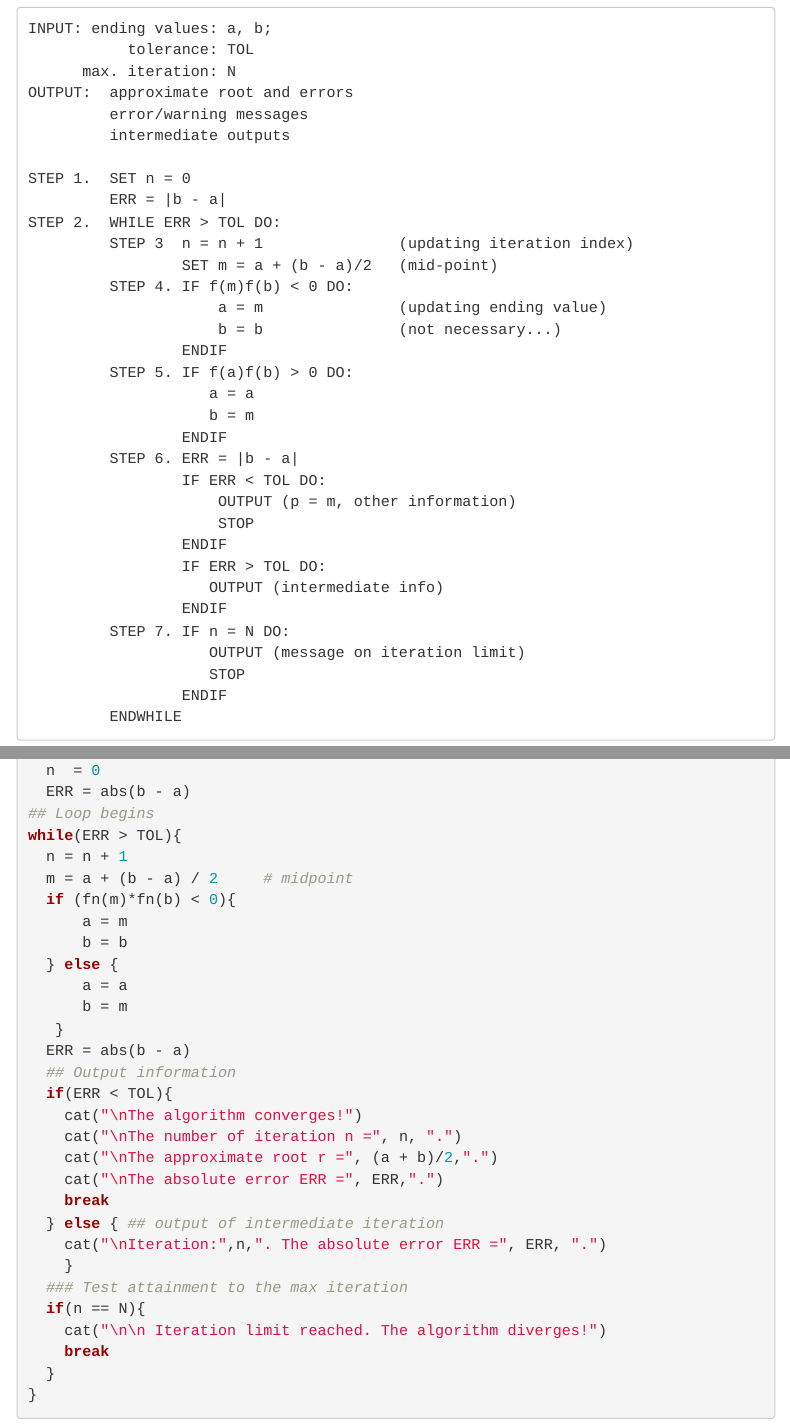
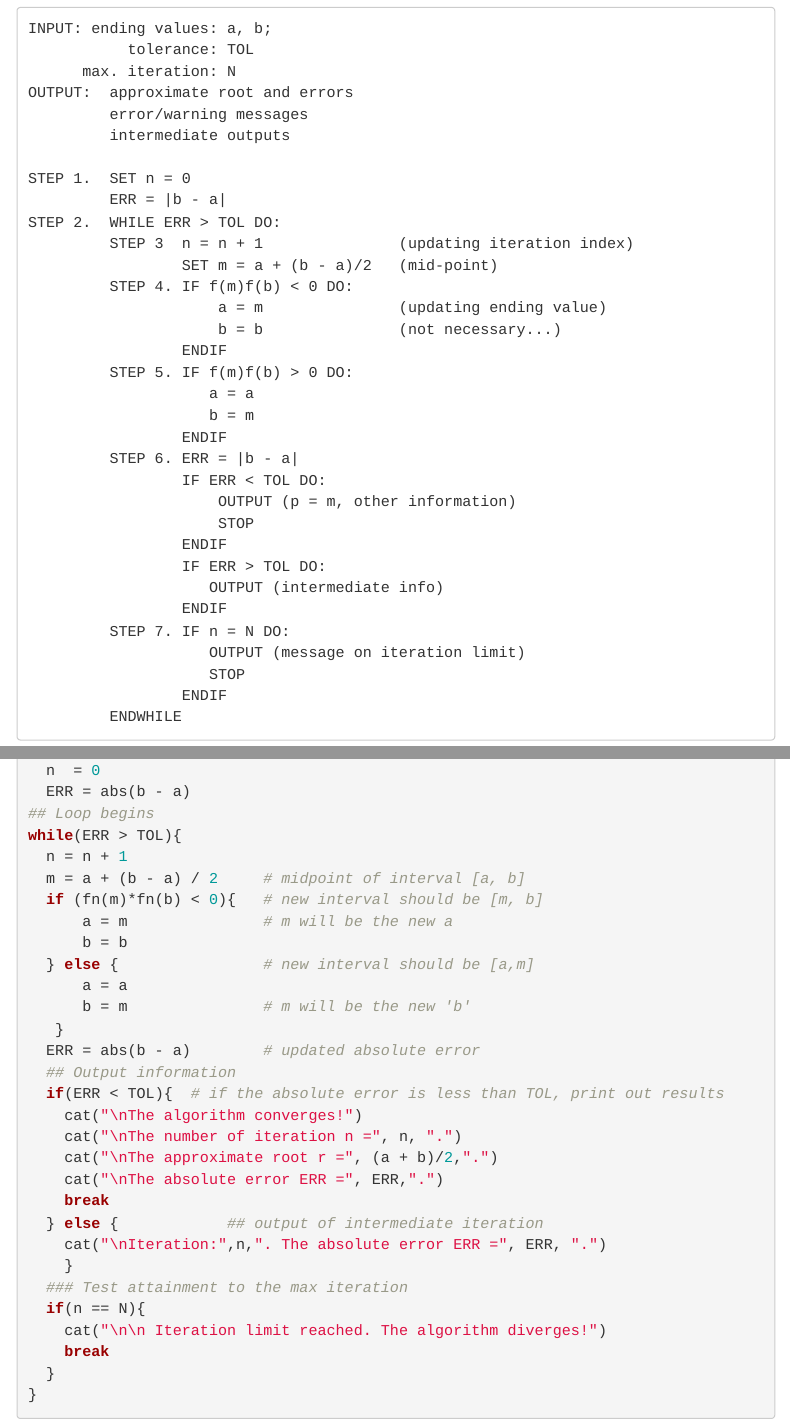
Before and after one commit to pengdsci/MAT325, an R Markdown document (w03/w03-BisectionMethod.Rmd): the page in a window 1100 px wide, from 1780 px down, and a second part further down, joined at a grey line. The pictures show the output file w03/w03-BisectionMethod.html that the author committed with the source, opened offline; menus at the side of the page are left out.

Commit message:
Add files via upload

```diff
--- a/w03/w03-BisectionMethod.Rmd
+++ b/w03/w03-BisectionMethod.Rmd
@@ -182,7 +182,7 @@ STEP 2.  WHILE ERR > TOL DO:
                      a = m               (updating ending value)
                      b = b               (not necessary...)
                  ENDIF
-         STEP 5. IF f(a)f(b) > 0 DO:
+         STEP 5. IF f(m)f(b) > 0 DO:
                     a = a
                     b = m
                  ENDIF
@@ -269,23 +269,23 @@ fn = function(x){
 ## Loop begins
 while(ERR > TOL){
   n = n + 1
-  m = a + (b - a) / 2     # midpoint
-  if (fn(m)*fn(b) < 0){
-      a = m
+  m = a + (b - a) / 2     # midpoint of interval [a, b]
+  if (fn(m)*fn(b) < 0){   # new interval should be [m, b]
+      a = m               # m will be the new a
       b = b
-  } else {
+  } else {                # new interval should be [a,m]
       a = a
-      b = m
+      b = m               # m will be the new 'b'
    }
-  ERR = abs(b - a)
+  ERR = abs(b - a)        # updated absolute error
   ## Output information
-  if(ERR < TOL){
+  if(ERR < TOL){  # if the absolute error is less than TOL, print out results
     cat("\nThe algorithm converges!")
     cat("\nThe number of iteration n =", n, ".")
     cat("\nThe approximate root r =", (a + b)/2,".")
     cat("\nThe absolute error ERR =", ERR,".")
     break
-  } else { ## output of intermediate iteration
+  } else {            ## output of intermediate iteration
     cat("\nIteration:",n,". The absolute error ERR =", ERR, ".")
     }
   ### Test attainment to the max iteration
```
Also changed, not shown: w03/w03-BisectionMethod.html, w03/w03-BisectionMethod.pdf.
